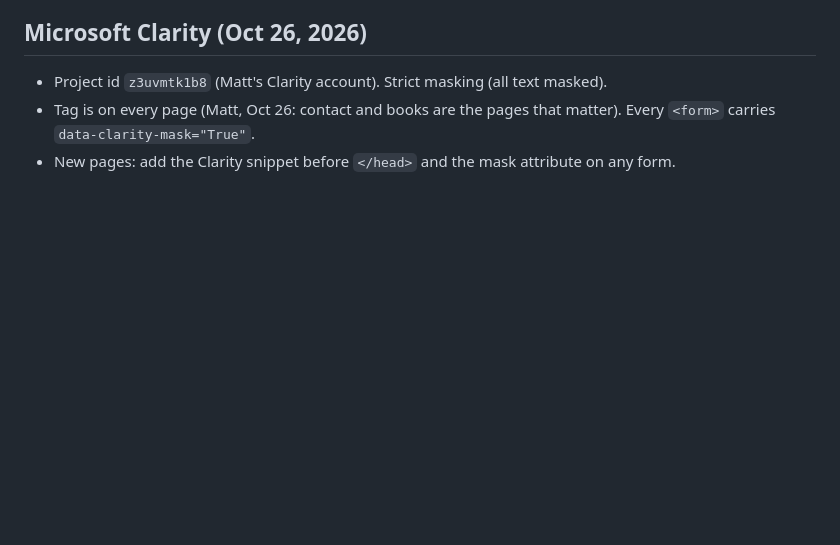
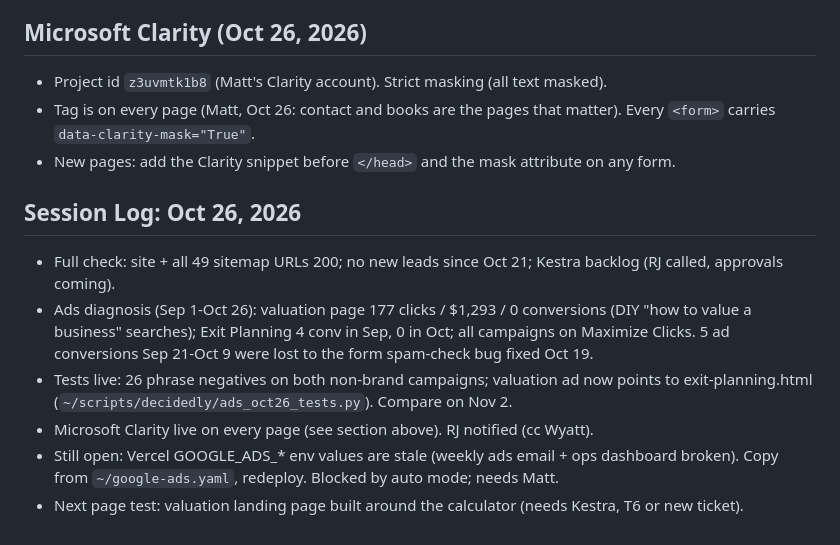
Before and after one commit to mattcretzman/decidedly-wealth-site, a Markdown page: CLAUDE.md, the part around the change. Rendered like a GitHub page; blank space fills up the shorter version.

Commit message:
CLAUDE.md: Oct 26 session log (ads diagnosis, tests, Clarity)
Co-Authored-By: Claude Opus 5.5 <noreply@anthropic.com>

```diff
--- a/CLAUDE.md
+++ b/CLAUDE.md
@@ -257,3 +257,11 @@ OAuth app is IN PRODUCTION (verified Sep 30). Re-auth if ever needed: `python3 ~
 - Project id `z3uvmtk1b8` (Matt's Clarity account). Strict masking (all text masked).
 - Tag is on every page (Matt, Oct 26: contact and books are the pages that matter). Every `<form>` carries `data-clarity-mask="True"`.
 - New pages: add the Clarity snippet before `</head>` and the mask attribute on any form.
+
+## Session Log: Oct 26, 2026
+- Full check: site + all 49 sitemap URLs 200; no new leads since Oct 21; Kestra backlog (RJ called, approvals coming).
+- Ads diagnosis (Sep 1-Oct 26): valuation page 177 clicks / $1,293 / 0 conversions (DIY "how to value a business" searches); Exit Planning 4 conv in Sep, 0 in Oct; all campaigns on Maximize Clicks. 5 ad conversions Sep 21-Oct 9 were lost to the form spam-check bug fixed Oct 19.
+- Tests live: 26 phrase negatives on both non-brand campaigns; valuation ad now points to exit-planning.html (`~/scripts/decidedly/ads_oct26_tests.py`). Compare on Nov 2.
+- Microsoft Clarity live on every page (see section above). RJ notified (cc Wyatt).
+- Still open: Vercel GOOGLE_ADS_* env values are stale (weekly ads email + ops dashboard broken). Copy from `~/google-ads.yaml`, redeploy. Blocked by auto mode; needs Matt.
+- Next page test: valuation landing page built around the calculator (needs Kestra, T6 or new ticket).
```
